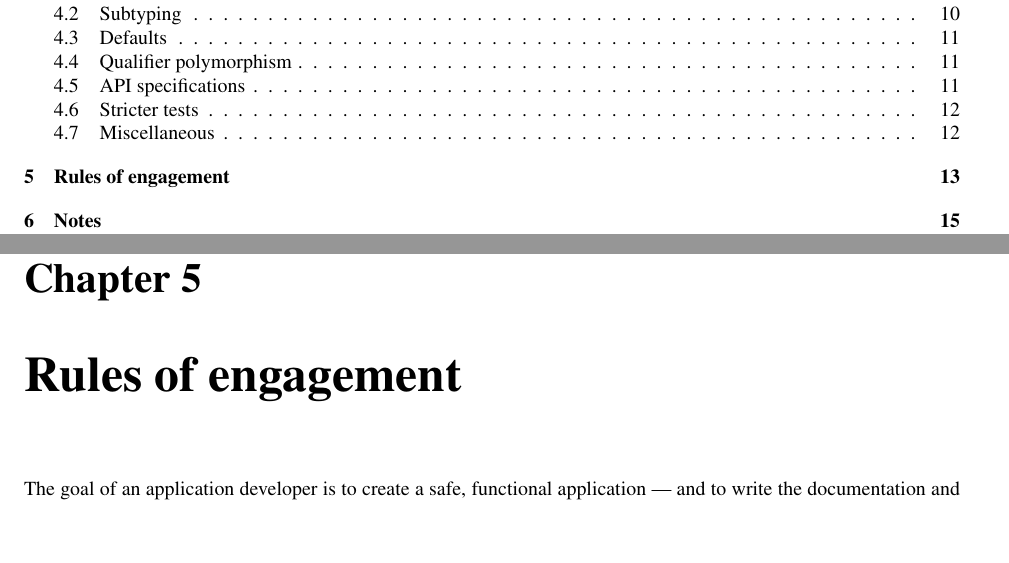
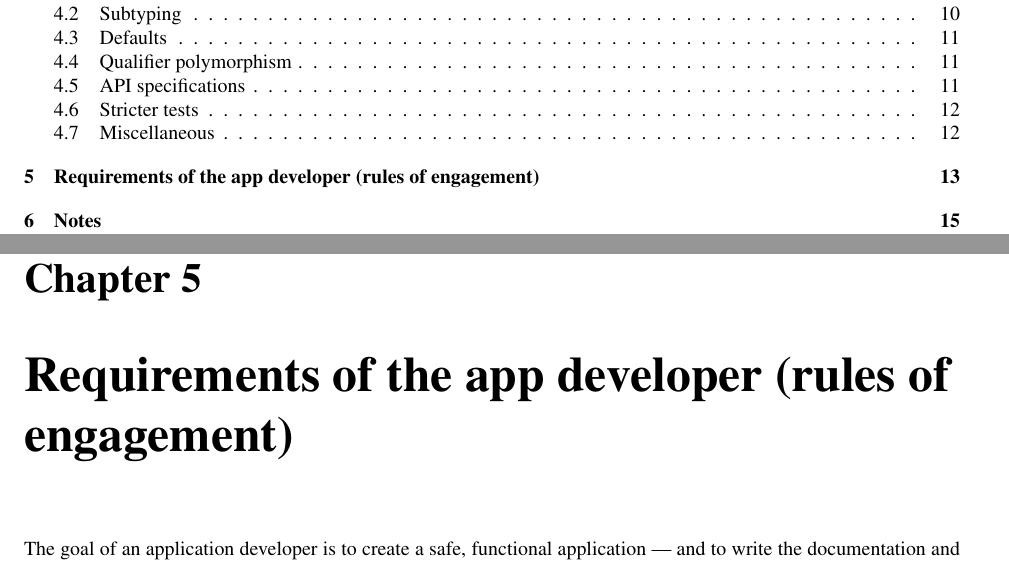
Before and after one commit to typetools/sparta, a LaTeX document (docs/manual.tex, which reads docs/rules-of-engagement.tex): two parts of pages 2 and 13 of 17, joined at a grey line, cut so that both start at the same text, the shorter picture padded with empty space. Compiled offline with pdfLaTeX; a LaTeX package or settings file that is missing is left out.

Commit message:
Soften a title

```diff
--- a/docs/rules-of-engagement.tex
+++ b/docs/rules-of-engagement.tex
@@ -1,5 +1,5 @@
 \htmlhr
-\chapter{Rules of engagement\label{rules-of-engagement}}
+\chapter{Requirements of the app developer (rules of engagement)\label{rules-of-engagement}}
 
 The goal of an application developer is to create a safe, functional
 application --- and to write the documentation and code so that the safety
```
